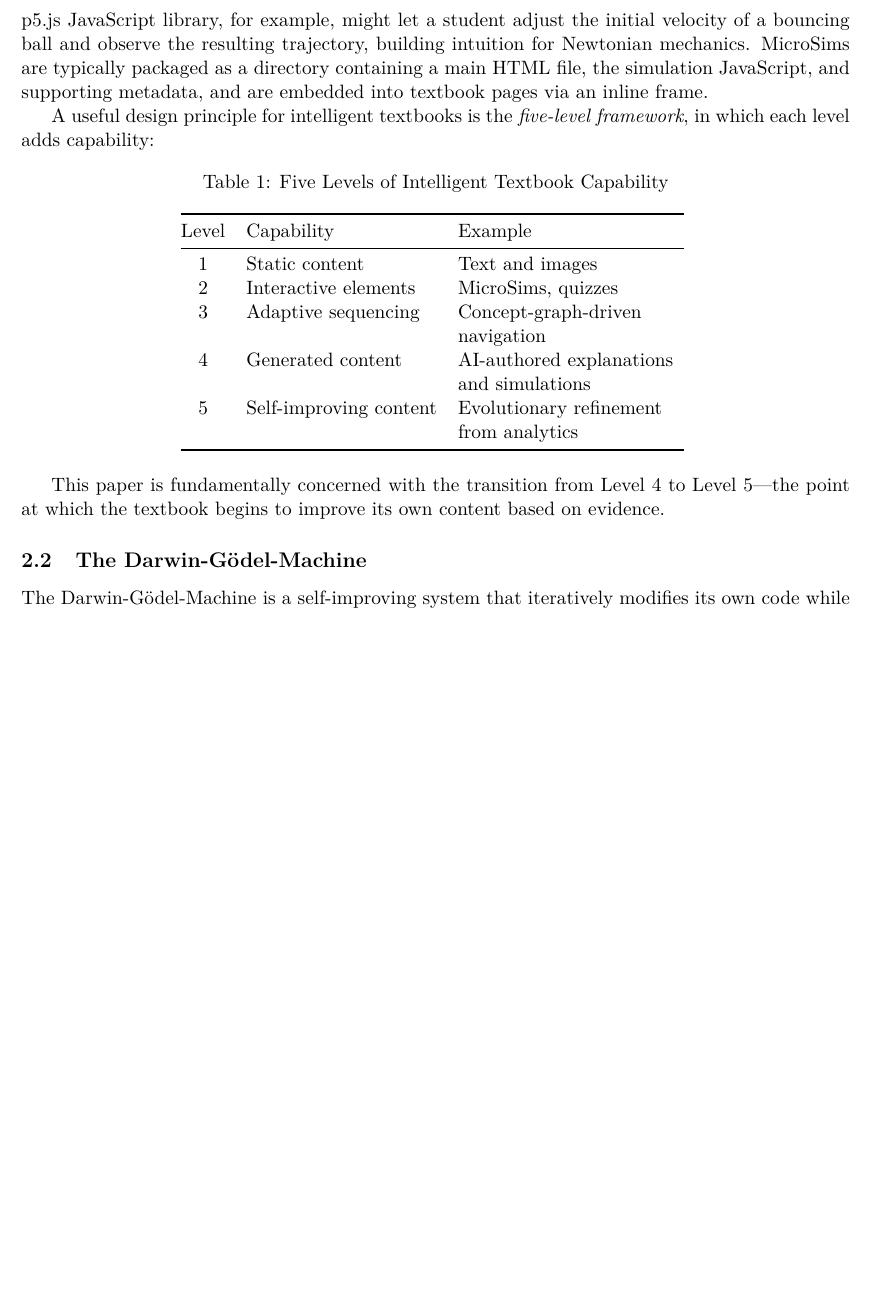
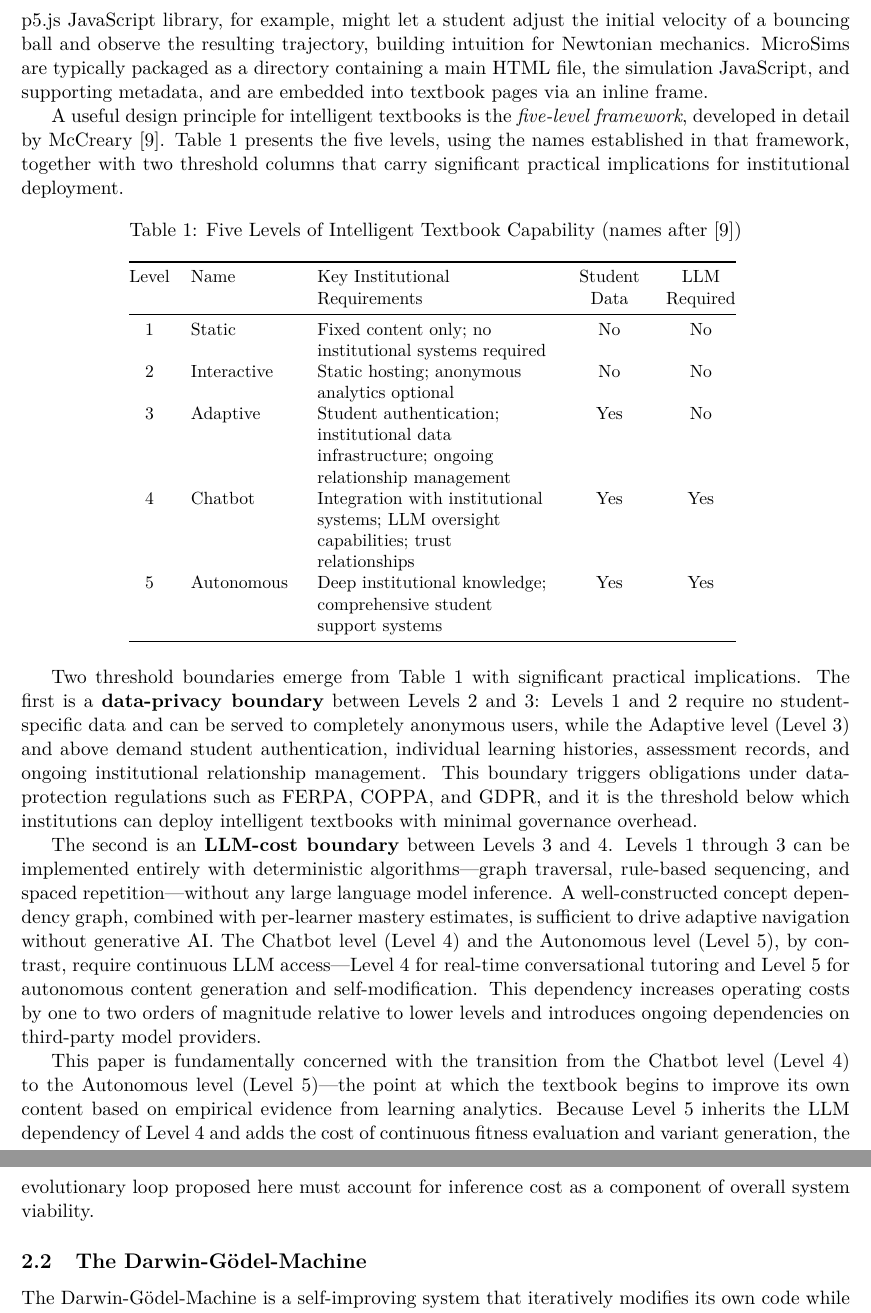
Before and after one commit to dmccreary/intelligent-textbooks, a LaTeX paper (papers/self-improving-textbooks/main.tex, which reads papers/self-improving-textbooks/sections/03-background.tex): part of page 3 of 15 before the commit and two parts of pages 3 and 4 of 16 after it, the two joined at a grey line, cut so that both start at the same text, the shorter picture padded with empty space. Compiled offline with pdfLaTeX.

Commit message:
Updates to Table 1 in the self improving paper - new text around the table

```diff
--- a/papers/self-improving-textbooks/main.tex
+++ b/papers/self-improving-textbooks/main.tex
@@ -52,7 +52,7 @@ Using Learning Analytics}
     \texttt{https://www.linkedin.com/in/danmccreary/}
 }
 
-\date{Working Paper --- Draft v1.0 \\ \today}
+\date{Working Paper --- Draft v1.1 \\ \today}
 
 \begin{document}
 
--- a/papers/self-improving-textbooks/sections/03-background.tex
+++ b/papers/self-improving-textbooks/sections/03-background.tex
@@ -21,28 +21,65 @@ directory containing a main HTML file, the simulation JavaScript, and
 supporting metadata, and are embedded into textbook pages via an inline frame.
 
 A useful design principle for intelligent textbooks is the
-\textit{five-level framework}, in which each level adds capability:
+\textit{five-level framework}, developed in detail by
+McCreary~\cite{mccreary2025fivelevels}. Table~\ref{tab:five-levels} presents
+the five levels, using the names established in that framework, together with
+two threshold columns that carry significant practical implications for
+institutional deployment.
 
 \begin{table}[h]
 \centering
-\caption{Five Levels of Intelligent Textbook Capability}
-\begin{tabular}{@{}clL{4.5cm}@{}}
+\small
+\caption{Five Levels of Intelligent Textbook Capability
+  (names after~\cite{mccreary2025fivelevels})}
+\begin{tabular}{@{}cL{2.1cm}L{4.7cm}C{1.4cm}C{1.4cm}@{}}
 \toprule
-Level & Capability & Example \\
+Level & Name & Key Institutional Requirements & Student Data & LLM Required \\
 \midrule
-1 & Static content & Text and images \\
-2 & Interactive elements & MicroSims, quizzes \\
-3 & Adaptive sequencing & Concept-graph-driven navigation \\
-4 & Generated content & AI-authored explanations and simulations \\
-5 & Self-improving content & Evolutionary refinement from analytics \\
+1 & Static      & Fixed content only; no institutional systems required          & No  & No  \\
+2 & Interactive & Static hosting; anonymous analytics optional                   & No  & No  \\
+3 & Adaptive    & Student authentication; institutional data infrastructure;
+                  ongoing relationship management                                & Yes & No  \\
+4 & Chatbot     & Integration with institutional systems; LLM oversight
+                  capabilities; trust relationships                              & Yes & Yes \\
+5 & Autonomous  & Deep institutional knowledge; comprehensive student
+                  support systems                                               & Yes & Yes \\
 \bottomrule
 \end{tabular}
 \label{tab:five-levels}
 \end{table}
 
-This paper is fundamentally concerned with the transition from Level~4 to
-Level~5---the point at which the textbook begins to improve its own content
-based on evidence.
+Two threshold boundaries emerge from Table~\ref{tab:five-levels} with
+significant practical implications. The first is a \textbf{data-privacy
+boundary} between Levels~2 and~3: Levels~1 and~2 require no student-specific
+data and can be served to completely anonymous users, while the Adaptive
+level (Level~3) and above demand student authentication, individual learning
+histories, assessment records, and ongoing institutional relationship
+management. This boundary triggers obligations under data-protection
+regulations such as FERPA, COPPA, and GDPR, and it is the threshold below
+which institutions can deploy intelligent textbooks with minimal governance
+overhead.
+
+The second is an \textbf{LLM-cost boundary} between Levels~3 and~4.
+Levels~1 through~3 can be implemented entirely with deterministic
+algorithms---graph traversal, rule-based sequencing, and spaced
+repetition---without any large language model inference. A well-constructed
+concept dependency graph, combined with per-learner mastery estimates, is
+sufficient to drive adaptive navigation without generative AI. The Chatbot
+level (Level~4) and the Autonomous level (Level~5), by contrast, require
+continuous LLM access---Level~4 for real-time conversational tutoring and
+Level~5 for autonomous content generation and self-modification. This
+dependency increases operating costs by one to two orders of magnitude
+relative to lower levels and introduces ongoing dependencies on third-party
+model providers.
+
+This paper is fundamentally concerned with the transition from the Chatbot
+level (Level~4) to the Autonomous level (Level~5)---the point at which the
+textbook begins to improve its own content based on empirical evidence from
+learning analytics. Because Level~5 inherits the LLM dependency of Level~4
+and adds the cost of continuous fitness evaluation and variant generation,
+the evolutionary loop proposed here must account for inference cost as a
+component of overall system viability.
 
 \subsection{The Darwin-G\"{o}del-Machine}
 
```
Also changed, not shown: papers/self-improving-textbooks/sections/references.bib (+10 -0 lines), papers/self-improving-textbooks/main.pdf.
